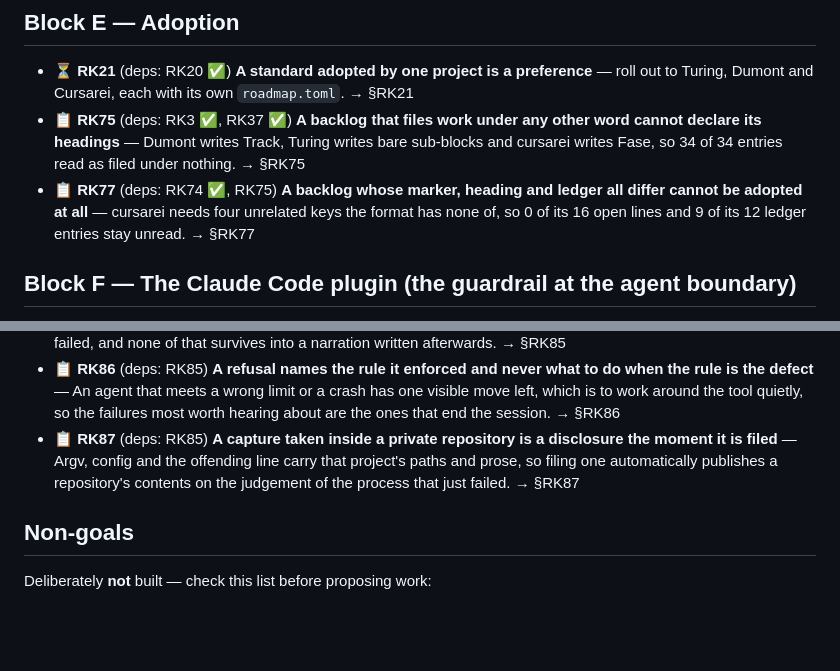
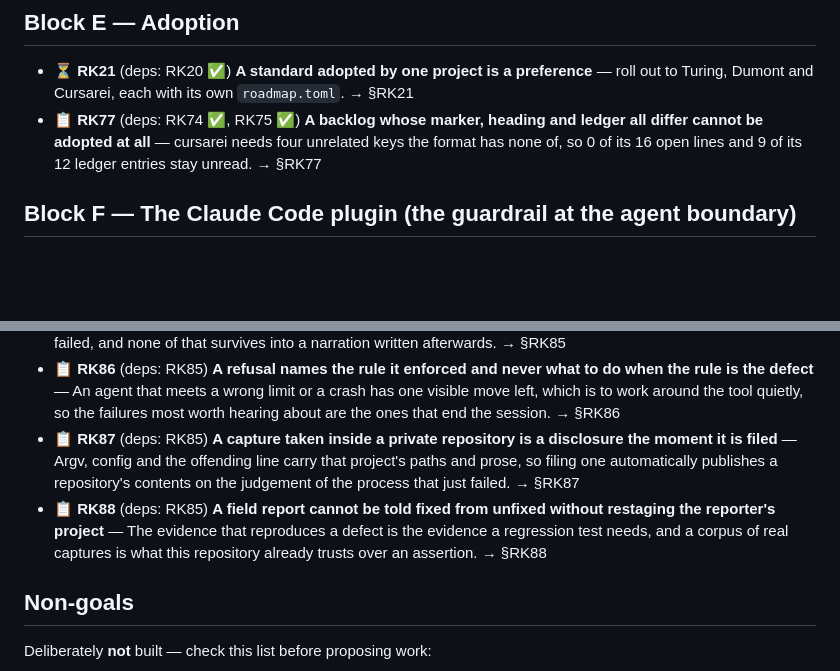
Before and after one commit to alegauss/roadkeep, a Markdown page: docs/ROADMAP.md, 2 parts joined by grey strips. Rendered like a GitHub page; blank space fills up the shorter version.

```diff
--- a/docs/ROADMAP.md
+++ b/docs/ROADMAP.md
@@ -37,8 +37,7 @@
 ## Block E — Adoption
 
 - ⏳ **RK21** (deps: RK20 ✅) **A standard adopted by one project is a preference** — roll out to Turing, Dumont and Cursarei, each with its own `roadmap.toml`. → §RK21
-- 📋 **RK75** (deps: RK3 ✅, RK37 ✅) **A backlog that files work under any other word cannot declare its headings** — Dumont writes Track, Turing writes bare sub-blocks and cursarei writes Fase, so 34 of 34 entries read as filed under nothing. → §RK75
-- 📋 **RK77** (deps: RK74 ✅, RK75) **A backlog whose marker, heading and ledger all differ cannot be adopted at all** — cursarei needs four unrelated keys the format has none of, so 0 of its 16 open lines and 9 of its 12 ledger entries stay unread. → §RK77
+- 📋 **RK77** (deps: RK74 ✅, RK75 ✅) **A backlog whose marker, heading and ledger all differ cannot be adopted at all** — cursarei needs four unrelated keys the format has none of, so 0 of its 16 open lines and 9 of its 12 ledger entries stay unread. → §RK77
 
 ## Block F — The Claude Code plugin (the guardrail at the agent boundary)
 
@@ -48,6 +47,7 @@
 - 📋 **RK85** (deps: RK79) **A defect an agent hits in another repository is reported as prose, or is not reported at all** — The session that could identify it holds the argv, the engine that answered, the exit code and the line that failed, and none of that survives into a narration written afterwards. → §RK85
 - 📋 **RK86** (deps: RK85) **A refusal names the rule it enforced and never what to do when the rule is the defect** — An agent that meets a wrong limit or a crash has one visible move left, which is to work around the tool quietly, so the failures most worth hearing about are the ones that end the session. → §RK86
 - 📋 **RK87** (deps: RK85) **A capture taken inside a private repository is a disclosure the moment it is filed** — Argv, config and the offending line carry that project's paths and prose, so filing one automatically publishes a repository's contents on the judgement of the process that just failed. → §RK87
+- 📋 **RK88** (deps: RK85) **A field report cannot be told fixed from unfixed without restaging the reporter's project** — The evidence that reproduces a defect is the evidence a regression test needs, and a corpus of real captures is what this repository already trusts over an assertion. → §RK88
 
 ## Non-goals
 
```
Also changed, not shown: docs/CHANGELOG.md (+1 -0 lines), docs/IMPROVEMENTS.md (+25 -21 lines).
